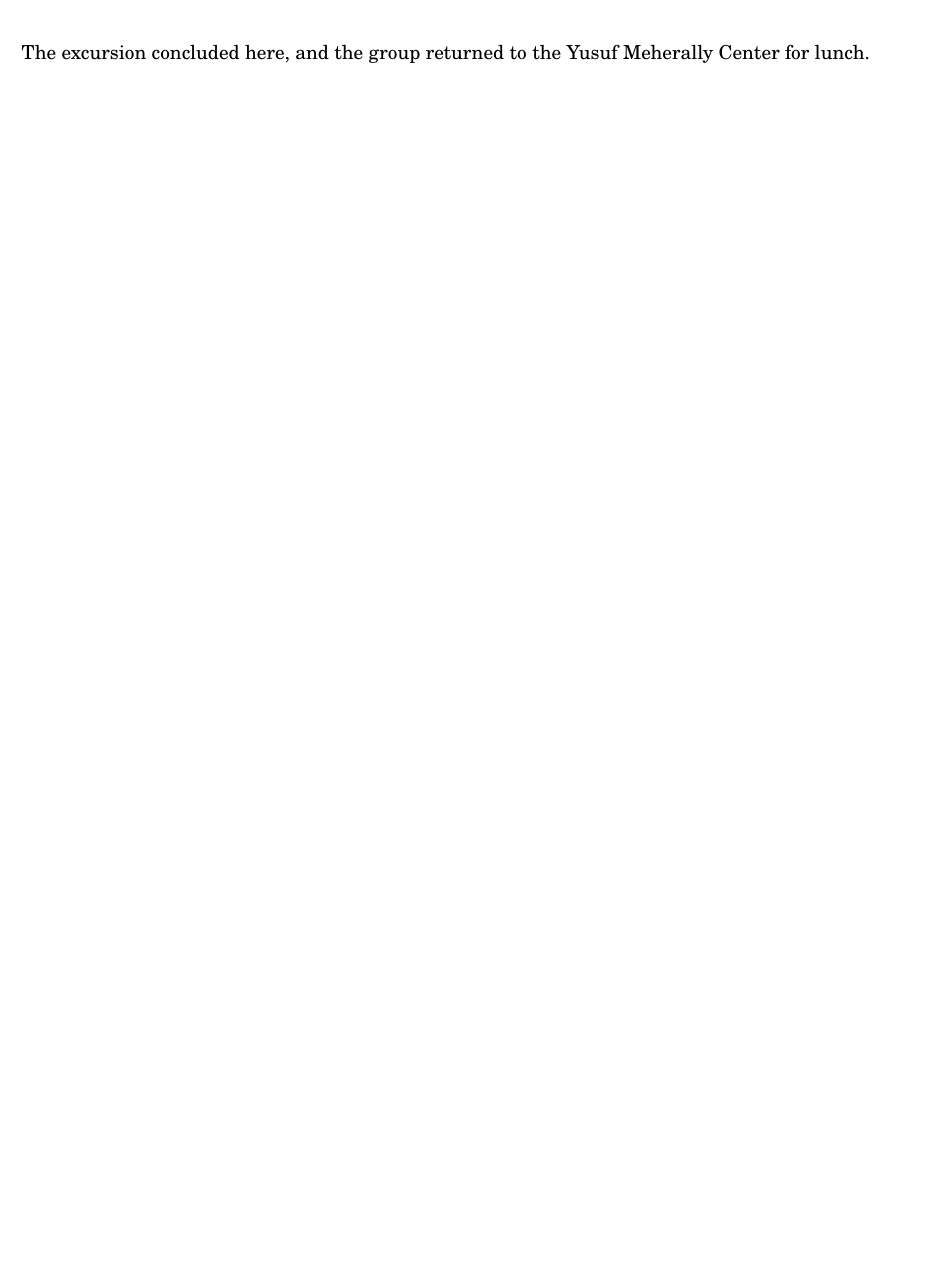
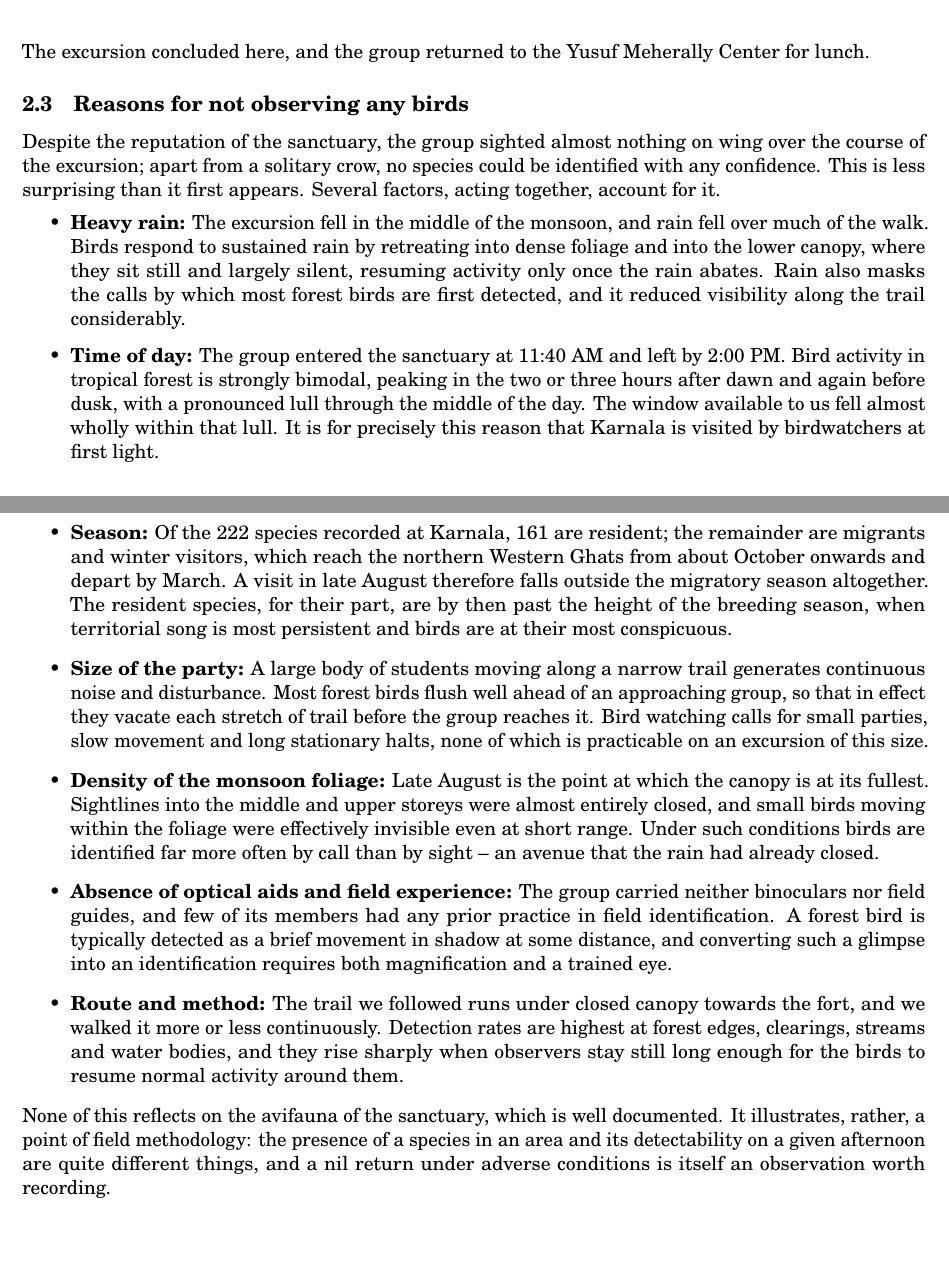
Before and after one commit to WrichikBasu/Karnala_Report, a LaTeX document (karnala_report.tex): part of page 33 of 48 before the commit and two parts of pages 33 and 34 of 49 after it, the two joined at a grey line, cut so that both start at the same text, the shorter picture padded with empty space. Compiled offline with LuaLaTeX.

Commit message:
Reasons - no birds

```diff
--- a/karnala_report.tex
+++ b/karnala_report.tex
@@ -480,6 +480,30 @@
 
 		The excursion concluded here, and the group returned to the Yusuf Meherally Center for lunch.
 
+		\subsection{Reasons for not observing any birds}
+
+		Despite the reputation of the sanctuary, the group sighted almost nothing on wing over the course of the excursion; apart from a solitary crow, no species could be identified with any confidence. This is less surprising than it first appears. Several factors, acting together, account for it.%
+%
+		\begin{itemize}
+
+			\item \bfnt{Heavy rain:} The excursion fell in the middle of the monsoon, and rain fell over much of the walk. Birds respond to sustained rain by retreating into dense foliage and into the lower canopy, where they sit still and largely silent, resuming activity only once the rain abates. Rain also masks the calls by which most forest birds are first detected, and it reduced visibility along the trail considerably.
+
+			\item \bfnt{Time of day:} The group entered the sanctuary at 11:40~AM and left by 2:00~PM. Bird activity in tropical forest is strongly bimodal, peaking in the two or three hours after dawn and again before dusk, with a pronounced lull through the middle of the day. The window available to us fell almost wholly within that lull. It is for precisely this reason that Karnala is visited by birdwatchers at first light.
+
+			\item \bfnt{Season:} Of the 222 species recorded at Karnala, 161 are resident; the remainder are migrants and winter visitors, which reach the northern Western Ghats from about October onwards and depart by March. A visit in late August therefore falls outside the migratory season altogether. The resident species, for their part, are by then past the height of the breeding season, when territorial song is most persistent and birds are at their most conspicuous.
+
+			\item \bfnt{Size of the party:} A large body of students moving along a narrow trail generates continuous noise and disturbance. Most forest birds flush well ahead of an approaching group, so that in effect they vacate each stretch of trail before the group reaches it. Bird watching calls for small parties, slow movement and long stationary halts, none of which is practicable on an excursion of this size.
+
+			\item \bfnt{Density of the monsoon foliage:} Late August is the point at which the canopy is at its fullest. Sightlines into the middle and upper storeys were almost entirely closed, and small birds moving within the foliage were effectively invisible even at short range. Under such conditions birds are identified far more often by call than by sight -- an avenue that the rain had already closed.
+
+			\item \bfnt{Absence of optical aids and field experience:} The group carried neither binoculars nor field guides, and few of its members had any prior practice in field identification. A forest bird is typically detected as a brief movement in shadow at some distance, and converting such a glimpse into an identification requires both magnification and a trained eye.
+
+			\item \bfnt{Route and method:} The trail we followed runs under closed canopy towards the fort, and we walked it more or less continuously. Detection rates are highest at forest edges, clearings, streams and water bodies, and they rise sharply when observers stay still long enough for the birds to resume normal activity around them.
+
+		\end{itemize}
+
+		None of this reflects on the avifauna of the sanctuary, which is well documented. It illustrates, rather, a point of field methodology: the presence of a species in an area and its detectability on a given afternoon are quite different things, and a nil return under adverse conditions is itself an observation worth recording.
+
 		\clearpage
 
 	\section{Yusuf Meherally Center}
```
